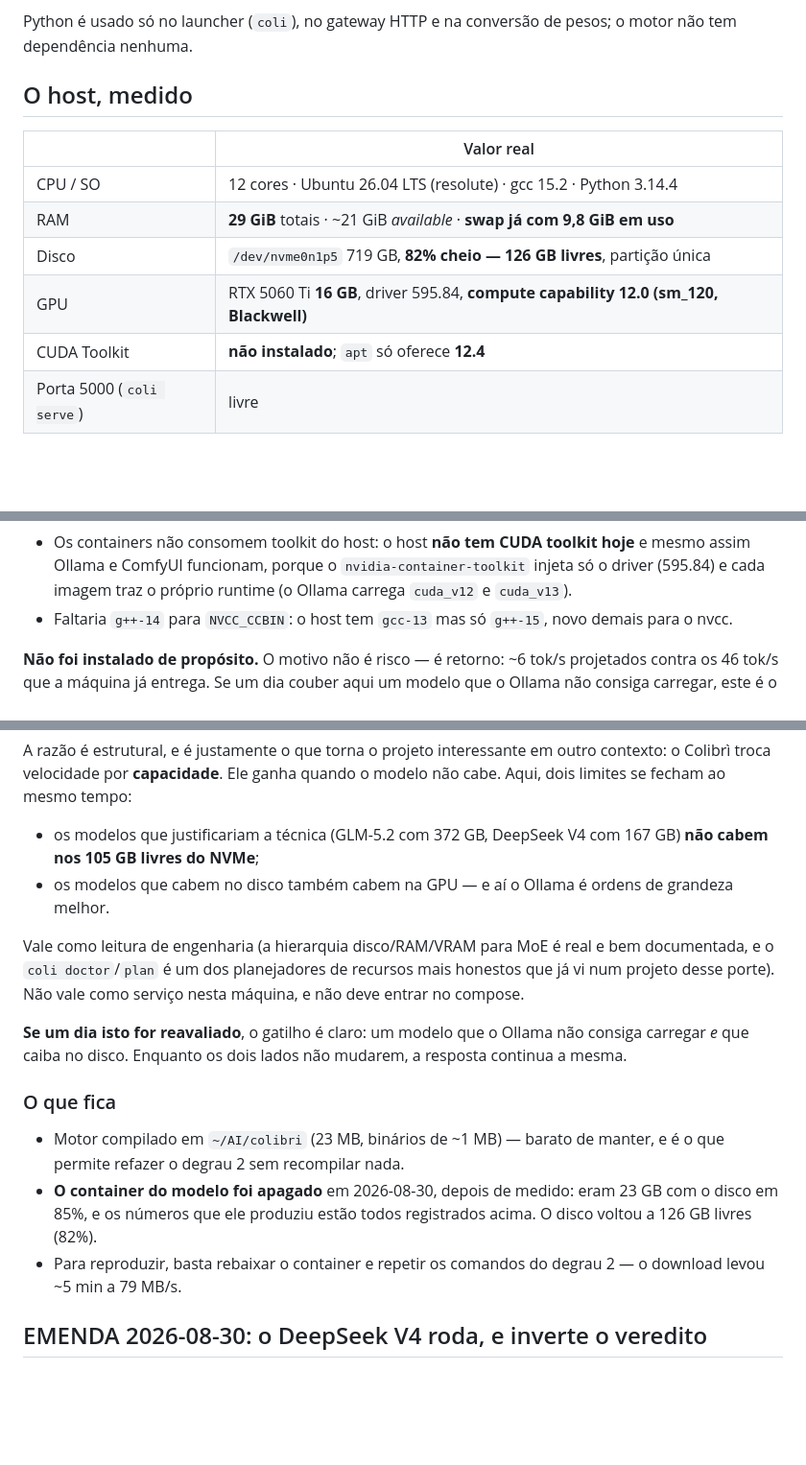
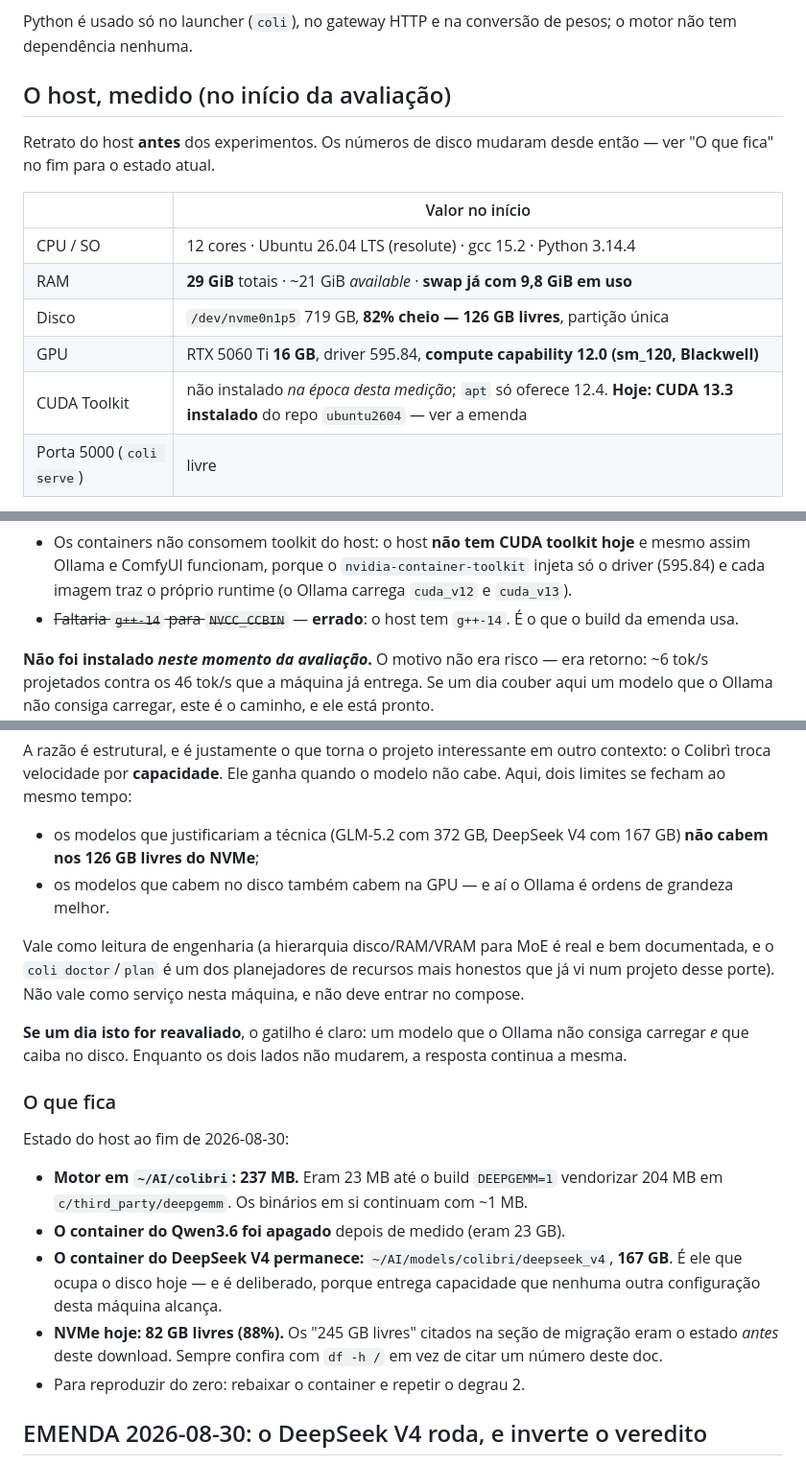
Before and after one commit to fabianobr/homelab-ai, a Markdown page: docs/colibri.md, 3 parts joined by grey strips. Shown at 96% size. GitHub-like rendering; blank space fills up the shorter version.

Commit message:
docs(colibri): corrige estado obsoleto apontado pela revisão cold-context
Cinco achados, todos validos:

- A secao CUDA dizia 'nao instalado de proposito' e 'faltaria g++-14'. As duas
  sao falsas hoje: CUDA 13.3 esta instalado e o host tem g++-14 - e o build da
  propria emenda usa NVCC_CCBIN=g++-14. Marcada como superada, igual ao
  Veredito.
- 'O que fica' dizia que o container do modelo foi apagado e o disco voltou a
  126 GB. Verdade para o Qwen3.6; mas o do DeepSeek V4 (167 GB) permanece de
  proposito, e o NVMe esta em 82 GB livres (88%).
- ~/AI/colibri nao tem 23 MB e sim 237 MB: o build DEEPGEMM vendorizou 204 MB
  em c/third_party.
- '105 GB livres' contradizia os 126 GB usados em todo o resto do doc,
  inclusive nas subtracoes da tabela de cabimento.
- A tabela 'O host, medido' tinha coluna 'Valor real' com numeros de disco ja
  vencidos; agora diz explicitamente que e o retrato do inicio.

Co-Authored-By: Claude Opus 5 <noreply@anthropic.com>

```diff
--- a/docs/colibri.md
+++ b/docs/colibri.md
@@ -39,15 +39,18 @@ banda do NVMe, não a GPU**. GPU é opcional em todos os modelos — acelera, nu
 Python é usado só no launcher (`coli`), no gateway HTTP e na conversão de pesos; o motor não
 tem dependência nenhuma.
 
-## O host, medido
+## O host, medido (no início da avaliação)
 
-| | Valor real |
+Retrato do host **antes** dos experimentos. Os números de disco mudaram desde então — ver
+"O que fica" no fim para o estado atual.
+
+| | Valor no início |
 |---|---|
 | CPU / SO | 12 cores · Ubuntu 26.04 LTS (resolute) · gcc 15.2 · Python 3.14.4 |
 | RAM | **29 GiB** totais · ~21 GiB *available* · **swap já com 9,8 GiB em uso** |
 | Disco | `/dev/nvme0n1p5` 719 GB, **82% cheio — 126 GB livres**, partição única |
 | GPU | RTX 5060 Ti **16 GB**, driver 595.84, **compute capability 12.0 (sm_120, Blackwell)** |
-| CUDA Toolkit | **não instalado**; `apt` só oferece **12.4** |
+| CUDA Toolkit | não instalado *na época desta medição*; `apt` só oferece 12.4. **Hoje: CUDA 13.3 instalado** do repo `ubuntu2604` — ver a emenda |
 | Porta 5000 (`coli serve`) | livre |
 
 Duas dessas linhas decidem tudo, e nenhuma é a GPU: **126 GB livres** e **21 GiB de RAM
@@ -175,10 +182,10 @@ O caminho foi levantado e é viável:
 - Os containers não consomem toolkit do host: o host **não tem CUDA toolkit hoje** e mesmo
   assim Ollama e ComfyUI funcionam, porque o `nvidia-container-toolkit` injeta só o driver
   (595.84) e cada imagem traz o próprio runtime (o Ollama carrega `cuda_v12` e `cuda_v13`).
-- Faltaria `g++-14` para `NVCC_CCBIN`: o host tem `gcc-13` mas só `g++-15`, novo demais para
-  o nvcc.
+- ~~Faltaria `g++-14` para `NVCC_CCBIN`~~ — **errado**: o host tem `g++-14`. É o que o build
+  da emenda usa.
 
-**Não foi instalado de propósito.** O motivo não é risco — é retorno: ~6 tok/s projetados
+**Não foi instalado *neste momento da avaliação*.** O motivo não era risco — era retorno: ~6 tok/s projetados
 contra os 46 tok/s que a máquina já entrega. Se um dia couber aqui um modelo que o Ollama
 não consiga carregar, este é o caminho, e ele está pronto.
 
@@ -252,7 +259,7 @@ Colibrì troca velocidade por **capacidade**. Ele ganha quando o modelo não cab
 dois limites se fecham ao mesmo tempo:
 
 - os modelos que justificariam a técnica (GLM-5.2 com 372 GB, DeepSeek V4 com 167 GB) **não
-  cabem nos 105 GB livres do NVMe**;
+  cabem nos 126 GB livres do NVMe**;
 - os modelos que cabem no disco também cabem na GPU — e aí o Ollama é ordens de grandeza
   melhor.
 
@@ -267,13 +274,18 @@ mesma.
 
 ### O que fica
 
-- Motor compilado em `~/AI/colibri` (23 MB, binários de ~1 MB) — barato de manter, e é o que
-  permite refazer o degrau 2 sem recompilar nada.
-- **O container do modelo foi apagado** em 2026-08-30, depois de medido: eram 23 GB com o
-  disco em 85%, e os números que ele produziu estão todos registrados acima. O disco voltou a
-  126 GB livres (82%).
-- Para reproduzir, basta rebaixar o container e repetir os comandos do degrau 2 — o download
-  levou ~5 min a 79 MB/s.
+Estado do host ao fim de 2026-08-30:
+
+- **Motor em `~/AI/colibri`: 237 MB.** Eram 23 MB até o build `DEEPGEMM=1` vendorizar
+  204 MB em `c/third_party/deepgemm`. Os binários em si continuam com ~1 MB.
+- **O container do Qwen3.6 foi apagado** depois de medido (eram 23 GB).
+- **O container do DeepSeek V4 permanece:** `~/AI/models/colibri/deepseek_v4`, **167 GB**. É
+  ele que ocupa o disco hoje — e é deliberado, porque entrega capacidade que nenhuma outra
+  configuração desta máquina alcança.
+- **NVMe hoje: 82 GB livres (88%).** Os "245 GB livres" citados na seção de migração eram o
+  estado *antes* deste download. Sempre confira com `df -h /` em vez de citar um número
+  deste doc.
+- Para reproduzir do zero: rebaixar o container e repetir o degrau 2.
 
 ## EMENDA 2026-08-30: o DeepSeek V4 roda, e inverte o veredito
 
```
Also changed, not shown: other parts of docs/colibri.md (+5 -1 lines).
